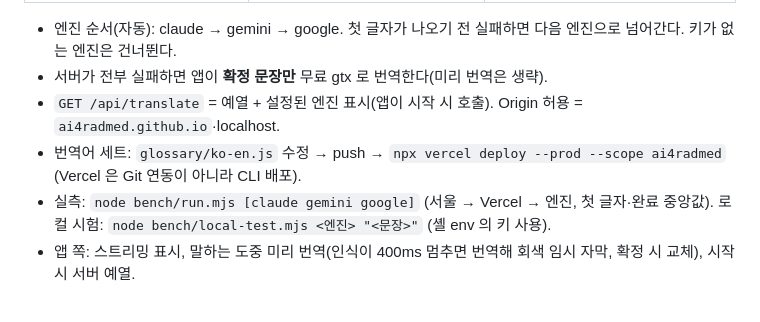
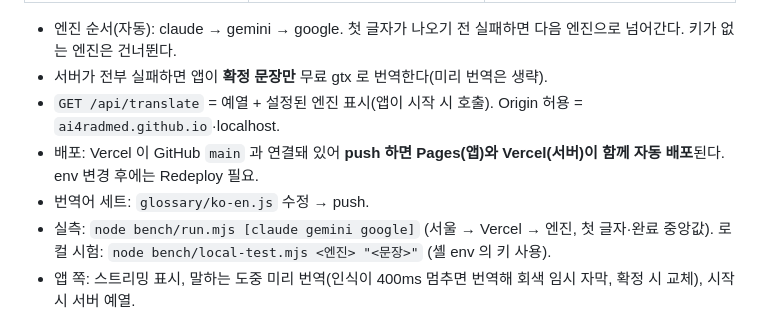
Before and after one commit to ai4radmed/ai4caption, a Markdown page: README.md, the part around the change. Drawn GitHub-style.

Commit message:
docs: Vercel 은 Git 연동 자동 배포
Co-Authored-By: Claude Opus 5.5 (1M context) <noreply@anthropic.com>
Claude-Session: https://claude.ai/code/session_013UuUTTLXWGKKqUaZKTJEC2

```diff
--- a/README.md
+++ b/README.md
@@ -42,6 +42,7 @@ Chrome 고정: STT(Chrome 음성인식)·번역이 모두 Google 경로라 사
 - 엔진 순서(자동): claude → gemini → google. 첫 글자가 나오기 전 실패하면 다음 엔진으로 넘어간다. 키가 없는 엔진은 건너뛴다.
 - 서버가 전부 실패하면 앱이 **확정 문장만** 무료 gtx 로 번역한다(미리 번역은 생략).
 - `GET /api/translate` = 예열 + 설정된 엔진 표시(앱이 시작 시 호출). Origin 허용 = `ai4radmed.github.io`·localhost.
-- 번역어 세트: `glossary/ko-en.js` 수정 → push → `npx vercel deploy --prod --scope ai4radmed` (Vercel 은 Git 연동이 아니라 CLI 배포).
+- 배포: Vercel 이 GitHub `main` 과 연결돼 있어 **push 하면 Pages(앱)와 Vercel(서버)이 함께 자동 배포**된다. env 변경 후에는 Redeploy 필요.
+- 번역어 세트: `glossary/ko-en.js` 수정 → push.
 - 실측: `node bench/run.mjs [claude gemini google]` (서울 → Vercel → 엔진, 첫 글자·완료 중앙값). 로컬 시험: `node bench/local-test.mjs <엔진> "<문장>"` (셸 env 의 키 사용).
 - 앱 쪽: 스트리밍 표시, 말하는 도중 미리 번역(인식이 400ms 멈추면 번역해 회색 임시 자막, 확정 시 교체), 시작 시 서버 예열.
```
